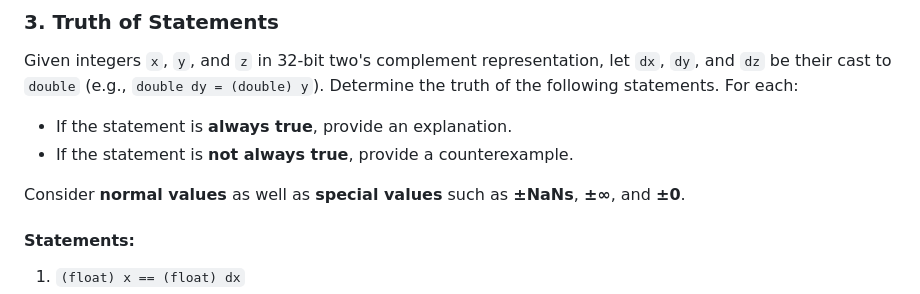
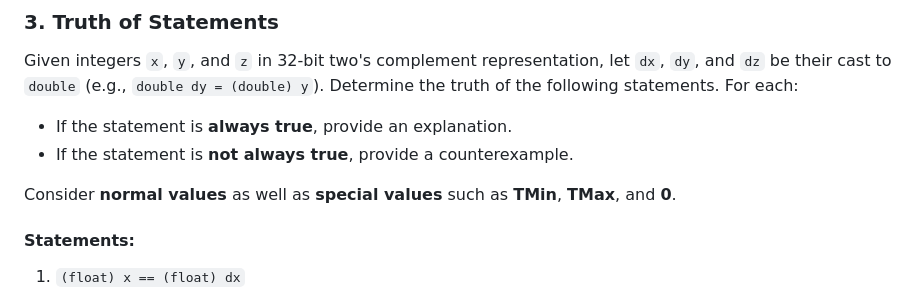
Before and after one commit to ufidon/ca, a Markdown page: labs/lab03/README.md, the part around the change. Drawn GitHub-style.

Commit message:
special values

```diff
--- a/labs/lab03/README.md
+++ b/labs/lab03/README.md
@@ -50,7 +50,7 @@ Given integers `x`, `y`, and `z` in 32-bit two's complement representation, let
 - If the statement is **always true**, provide an explanation.
 - If the statement is **not always true**, provide a counterexample.
 
-Consider **normal values** as well as **special values** such as **±NaNs**, **±∞**, and **±0**.
+Consider **normal values** as well as **special values** such as **TMin**, **TMax**, and **0**.
 
 #### Statements:
 1. `(float) x == (float) dx`
```
